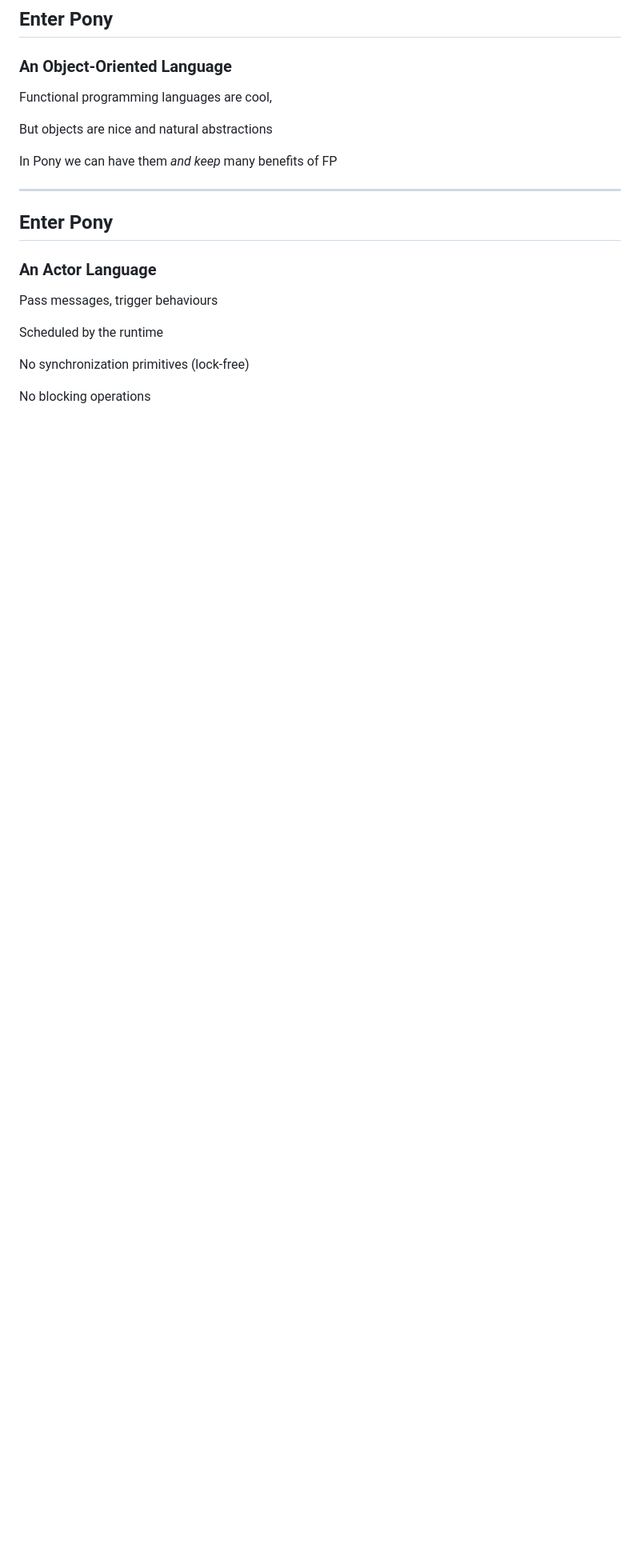
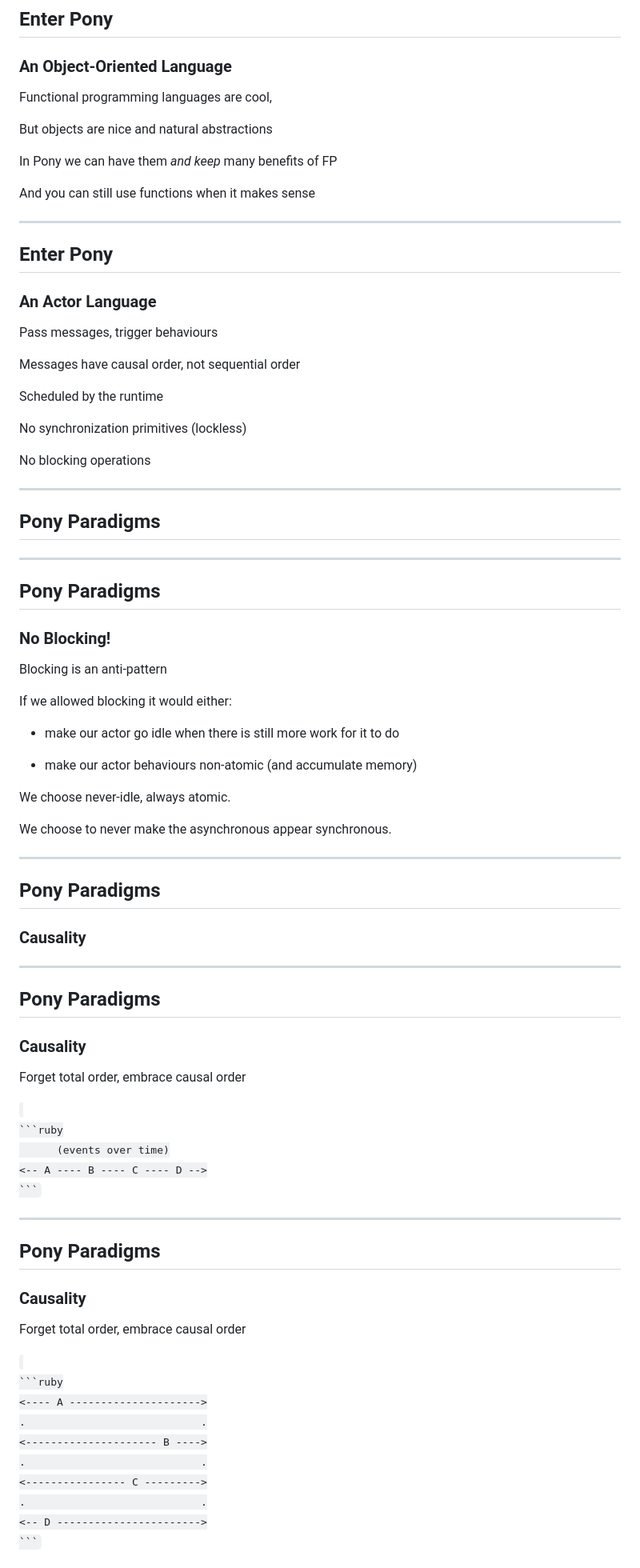
Before and after one commit to jemc/slides-pony, a Markdown page: slides.md, the part around the change printed below. Shown: that part at 80% size. GitHub-like rendering; blank space fills up the shorter version.

````diff
--- a/slides.md
+++ b/slides.md
@@ -326,6 +312,8 @@ But objects are nice and natural abstractions
 
 In Pony we can have them *and keep* many benefits of FP
 
+And you can still use functions when it makes sense
+
 ----
 
 ## Enter Pony
@@ -333,8 +321,70 @@ In Pony we can have them *and keep* many benefits of FP
 
 Pass messages, trigger behaviours
 
+Messages have causal order, not sequential order
+
 Scheduled by the runtime
 
-No synchronization primitives (lock-free)
+No synchronization primitives (lockless)
 
 No blocking operations
+
+---
+
+## Pony Paradigms
+
+----
+
+## Pony Paradigms
+### No Blocking!
+
+Blocking is an anti-pattern
+
+If we allowed blocking it would either:
+
+* make our actor go idle when there is still more work for it to do
+
+* make our actor behaviours non-atomic (and accumulate memory)
+
+We choose never-idle, always atomic.
+
+We choose to never make the asynchronous appear synchronous.
+
+----
+
+## Pony Paradigms
+### Causality
+
+----
+
+## Pony Paradigms
+### Causality
+
+Forget total order, embrace causal order
+
+<code>
+```ruby
+      (events over time)
+<-- A ---- B ---- C ---- D -->
+```
+</code>
+
+----
+
+## Pony Paradigms
+### Causality
+
+Forget total order, embrace causal order
+
+<code>
+```ruby
+<---- A --------------------->
+.                            .
+<--------------------- B ---->
+.                            .
+<---------------- C --------->
+.                            .
+<-- D ----------------------->
+```
+</code>
+
````
Also changed, not shown: other parts of slides.md (+146 -46 lines), img/cb.png (added), img/jemc.png (added), 3 other files.
